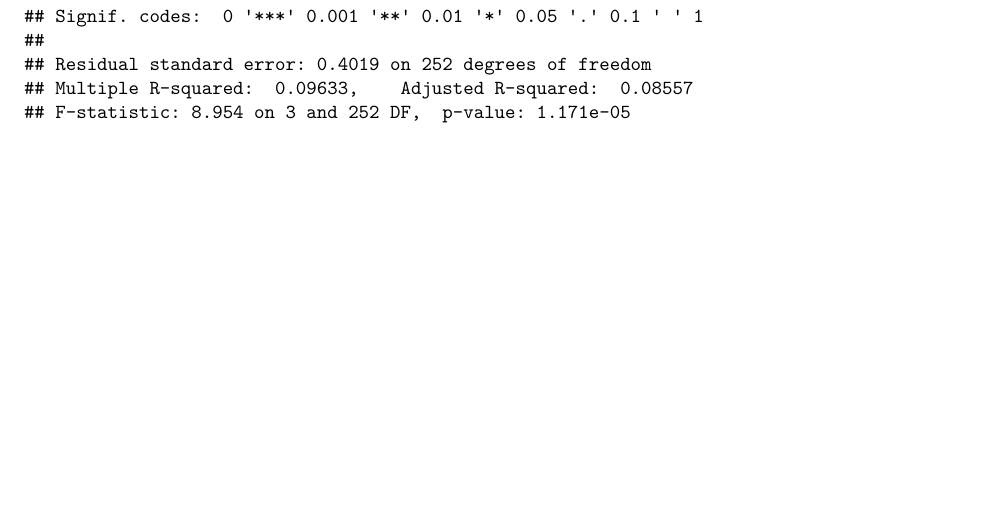
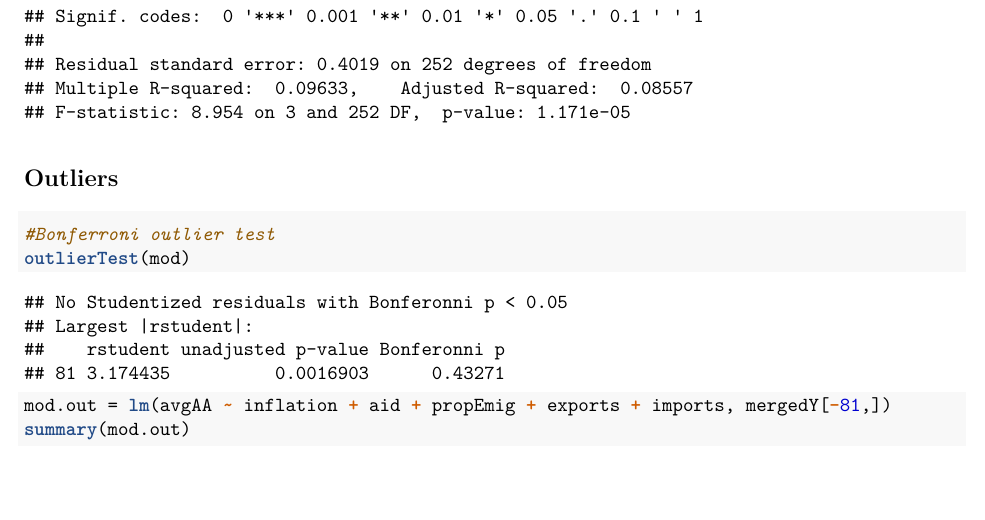
Before and after one commit to carlson9/QPMR, an R Markdown document (classwork/day2Assump/day2Assump.Rmd): part of page 24 of 24 before the commit and part of page 24 of 25 after it, cut so that both start at the same text. The pictures show the output file classwork/day2Assump/day2Assump.pdf that the author committed with the source.

Commit message:
day2 added outlier test

````diff
--- a/classwork/day2Assump/day2Assump.Rmd
+++ b/classwork/day2Assump/day2Assump.Rmd
@@ -255,3 +255,13 @@ mod.vif = lm(avgAA ~ inflation + aid + propEmig,
     data = mergedY)
 summary(mod.vif)
 ```
+
+
+## Outliers
+
+```{r outliers}
+#Bonferroni outlier test
+outlierTest(mod)
+mod.out = lm(avgAA ~ inflation + aid + propEmig + exports + imports, mergedY[-81,])
+summary(mod.out)
+```
````
Also changed, not shown: classwork/day2Assump/day2Assump.pdf.
